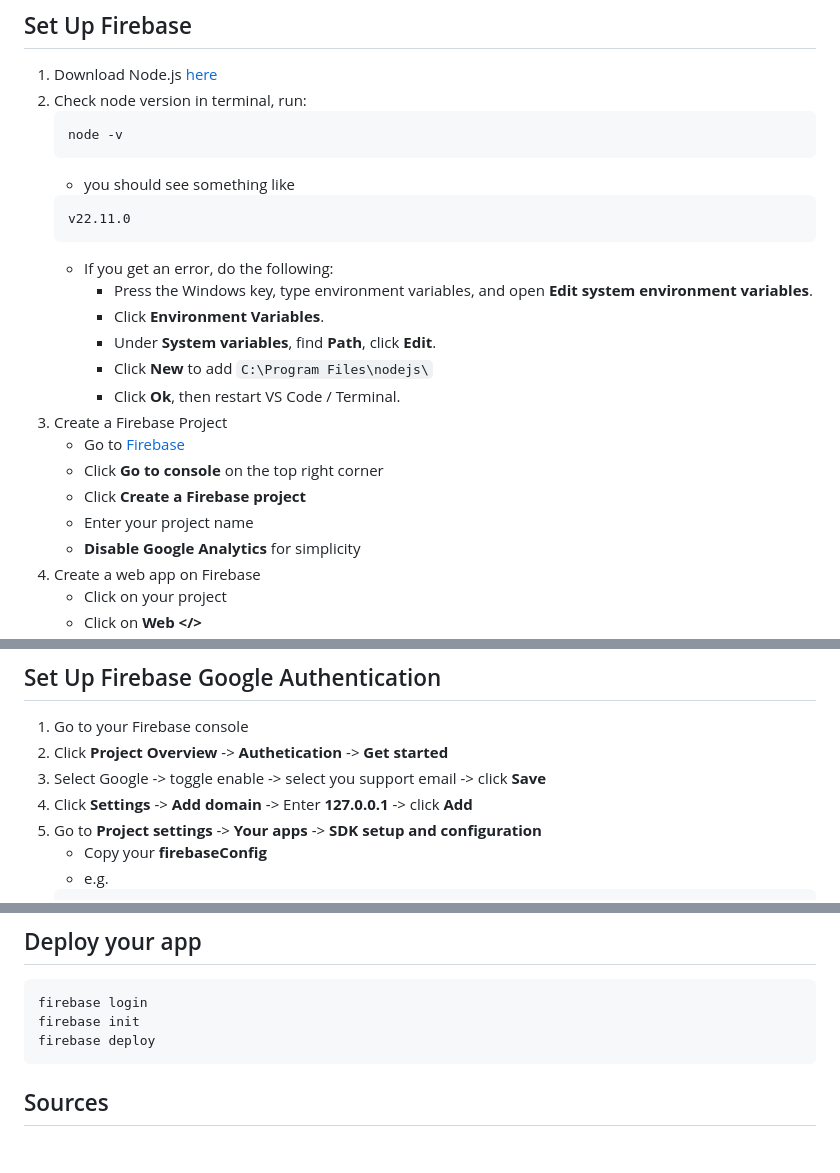
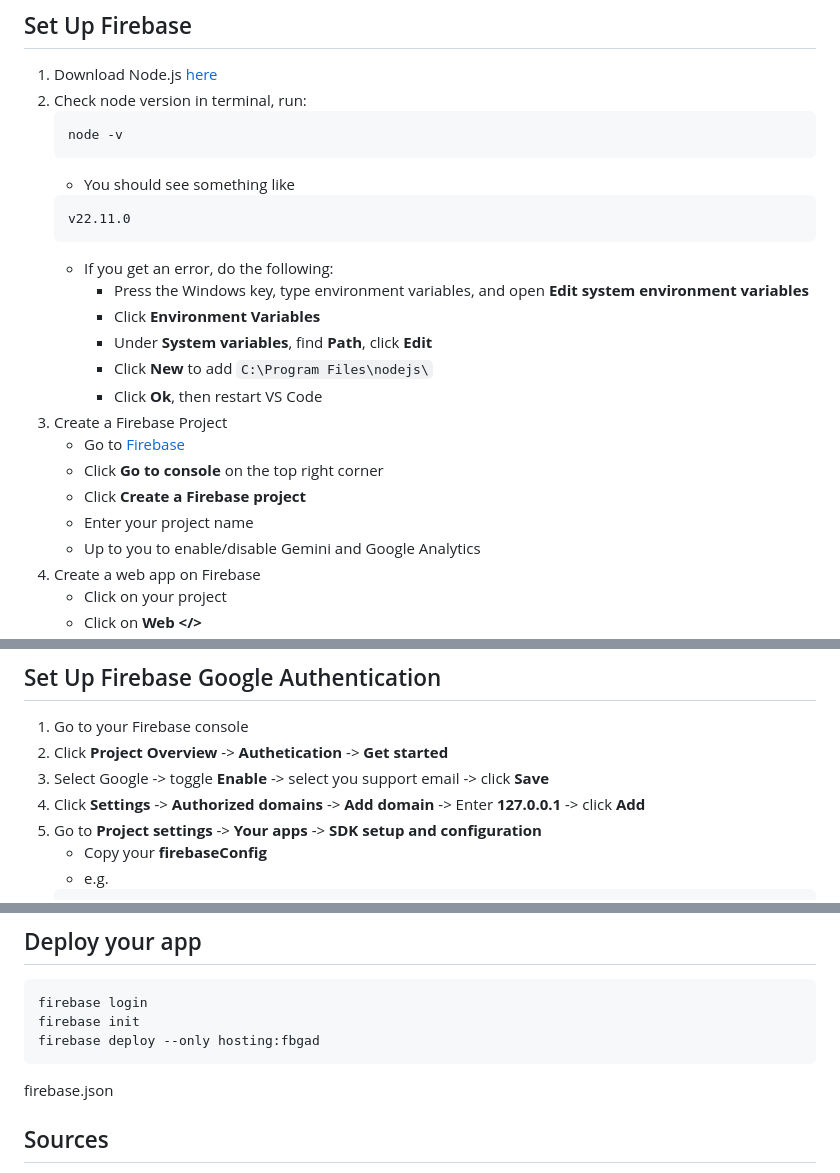
Before and after one commit to DavidWangwjh/CodeNinjas-GoogleAuthDemo, a Markdown page: README.md, 3 parts joined by grey strips. GitHub-like rendering; blank space fills up the shorter version.

````diff
--- a/README.md
+++ b/README.md
@@ -6,22 +6,22 @@
     ```
     node -v
     ```
-    - you should see something like
+    - You should see something like
     ```
     v22.11.0
     ```
     - If you get an error, do the following:
-        - Press the Windows key, type environment variables, and open **Edit system environment variables**.
-        - Click **Environment Variables**.
-        - Under **System variables**, find **Path**, click **Edit**.
+        - Press the Windows key, type environment variables, and open **Edit system environment variables**
+        - Click **Environment Variables**
+        - Under **System variables**, find **Path**, click **Edit**
         - Click **New** to add ```C:\Program Files\nodejs\```
-        - Click **Ok**, then restart VS Code / Terminal.
+        - Click **Ok**, then restart VS Code
 3. Create a Firebase Project
     - Go to [Firebase](https://firebase.google.com/)
     - Click **Go to console** on the top right corner
     - Click **Create a Firebase project**
     - Enter your project name
-    - **Disable Google Analytics** for simplicity
+    - Up to you to enable/disable Gemini and Google Analytics
 4. Create a web app on Firebase
     - Click on your project
     - Click on **Web </>**
@@ -56,8 +56,8 @@
 ## Set Up Firebase Google Authentication
 1. Go to your Firebase console
 2. Click **Project Overview** -> **Authetication** -> **Get started**
-3. Select Google -> toggle enable -> select you support email -> click **Save**
-4. Click **Settings** -> **Add domain** -> Enter **127.0.0.1** -> click **Add**
+3. Select Google -> toggle **Enable** -> select you support email -> click **Save**
+4. Click **Settings** -> **Authorized domains** -> **Add domain** -> Enter **127.0.0.1** -> click **Add**
 5. Go to **Project settings** -> **Your apps** -> **SDK setup and configuration**
     - Copy your **firebaseConfig**
     - e.g.
@@ -77,8 +77,10 @@
 ```
 firebase login
 firebase init
-firebase deploy
+firebase deploy --only hosting:fbgad
 ```
+firebase.json
+
 
 ## Sources
 - [Firebase Google Auth Documentation](https://firebase.google.com/docs/auth/web/google-signin)
````
Also changed, not shown: other parts of README.md (+1 -1 lines).
